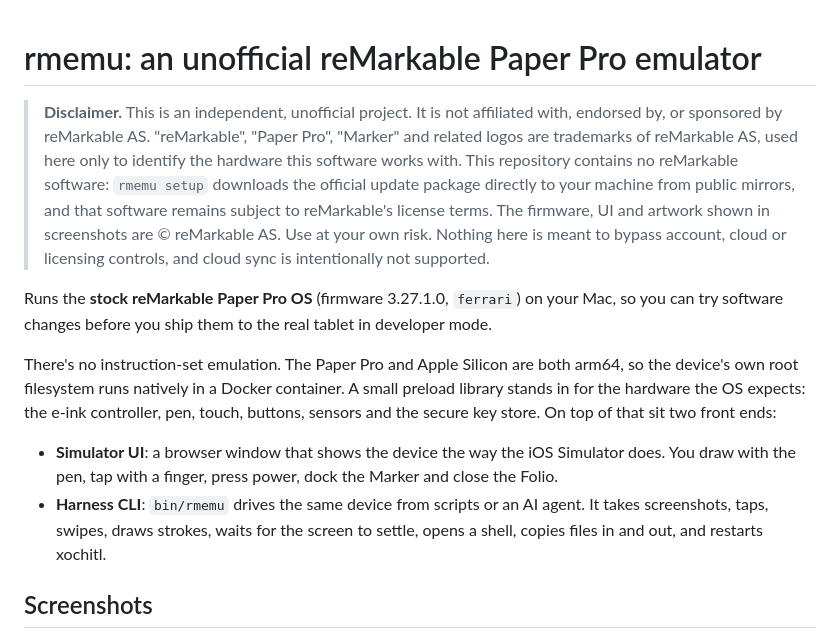
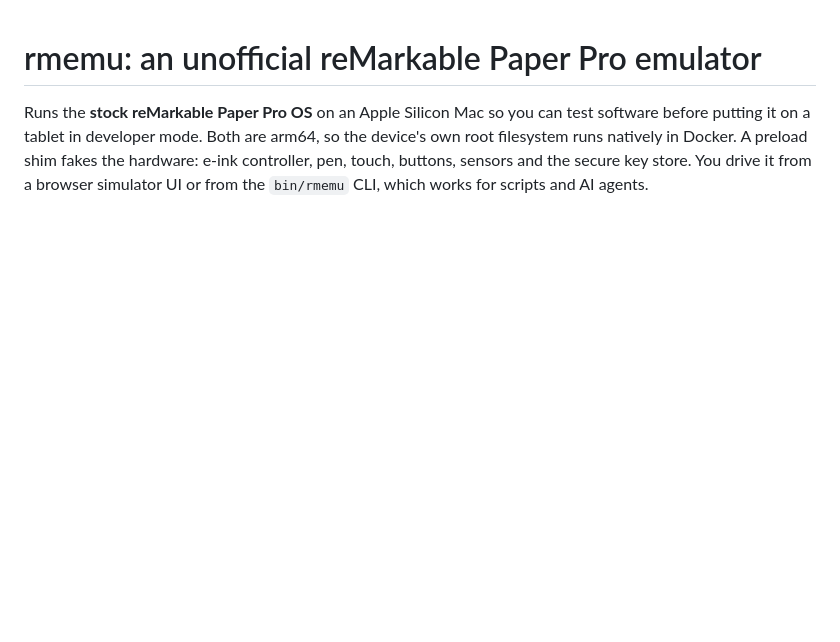
Before and after one commit to aetherino/rmemu, a Markdown page: README.md, the part around one of its changes. Rendered like a GitHub page; blank space fills up the shorter version.

```diff
--- a/README.md
+++ b/README.md
@@ -1,15 +1,6 @@
 # rmemu: an unofficial reMarkable Paper Pro emulator
 
-> **Disclaimer.** This is an independent, unofficial project. It is not affiliated with, endorsed by, or sponsored by reMarkable AS. "reMarkable", "Paper Pro", "Marker" and related logos are trademarks of reMarkable AS, used here only to identify the hardware this software works with. This repository contains no reMarkable software: `rmemu setup` downloads the official update package directly to your machine from public mirrors, and that software remains subject to reMarkable's license terms. The firmware, UI and artwork shown in screenshots are © reMarkable AS. Use at your own risk. Nothing here is meant to bypass account, cloud or licensing controls, and cloud sync is intentionally not supported.
-
-Runs the **stock reMarkable Paper Pro OS** (firmware 3.27.1.0, `ferrari`) on your Mac, so you can try software changes before you ship them to the real tablet in developer mode.
-
-There's no instruction-set emulation. The Paper Pro and Apple Silicon are both arm64, so the device's own root filesystem runs natively in a Docker container. A small preload library stands in for the hardware the OS expects: the e-ink controller, pen, touch, buttons, sensors and the secure key store. On top of that sit two front ends:
-
-- **Simulator UI**: a browser window that shows the device the way the iOS Simulator does. You draw with the pen, tap with a finger, press power, dock the Marker and close the Folio.
-- **Harness CLI**: `bin/rmemu` drives the same device from scripts or an AI agent. It takes screenshots, taps, swipes, draws strokes, waits for the screen to settle, opens a shell, copies files in and out, and restarts xochitl.
-
-## Screenshots
+Runs the **stock reMarkable Paper Pro OS** on an Apple Silicon Mac so you can test software before putting it on a tablet in developer mode. Both are arm64, so the device's own root filesystem runs natively in Docker. A preload shim fakes the hardware: e-ink controller, pen, touch, buttons, sensors and the secure key store. You drive it from a browser simulator UI or from the `bin/rmemu` CLI, which works for scripts and AI agents.
 
 ![The simulator UI: a Paper Pro frame with the live screen, tool picker and hardware buttons](docs/screenshots/simulator.jpg)
 
```
Also changed, not shown: other parts of README.md (+68 -68 lines).
